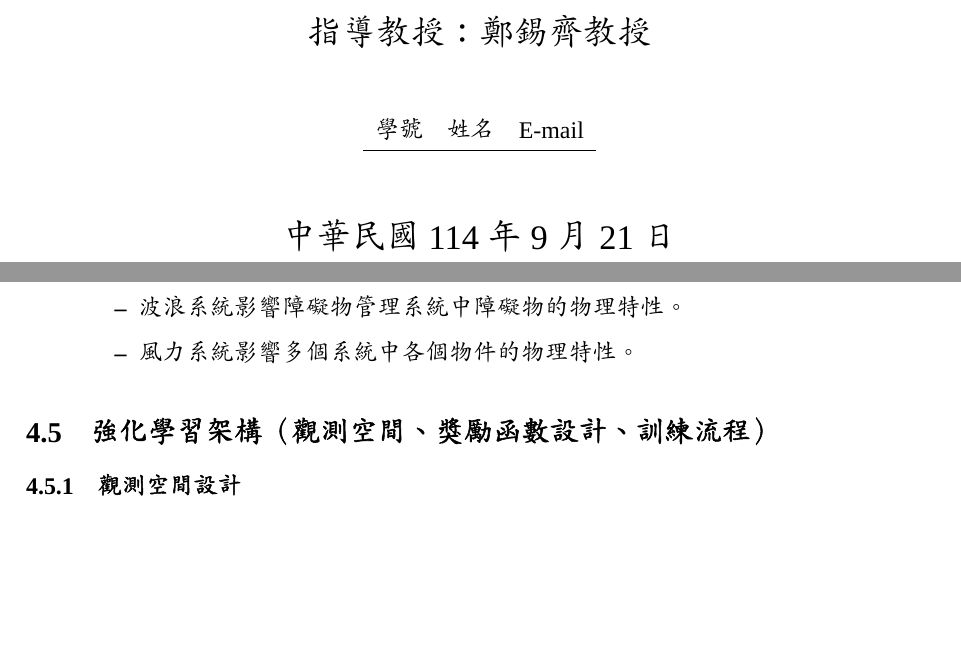
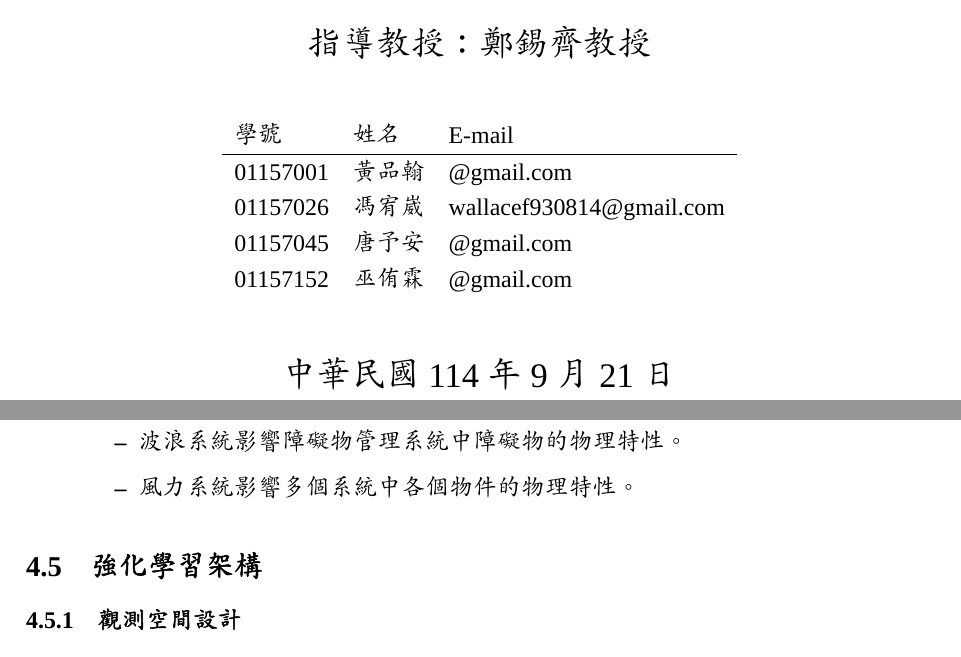
Before and after one commit to ddXwXbb/ShipCluster-SAR-Sim-Latex, a LaTeX paper (ShipCluster-SAR-Sim.tex): two parts of pages 1 and 18 of 26 before the commit and two parts of pages 1 and 19 of 27 after it, joined at a grey line, cut so that both start at the same text, the shorter picture padded with empty space. Compiled offline with XeLaTeX; a missing font is replaced by an installed copy or a similar font.

Commit message:
add name

```diff
--- a/ShipCluster-SAR-Sim.tex
+++ b/ShipCluster-SAR-Sim.tex
@@ -37,7 +37,7 @@
     abstractname={摘要},
     indexname={索引},
     appendixname={附錄},
-    bibname={參考文獻}
+    bibname={}
 }
 
 % 基本套件
@@ -72,6 +72,10 @@
 	\begin{tabular}{lll}
 	學號 & 姓名 & E-mail \\
 	\hline
+	01157001 & 黃品翰 & @gmail.com \\
+	01157026 & 馮宥崴 & wallacef930814@gmail.com \\
+	01157045 & 唐予安 & @gmail.com \\
+	01157152 & 巫侑霖 & @gmail.com
 	\end{tabular}
 
 	\vspace*{1cm}
@@ -503,7 +508,7 @@ Crest 以其高品質渲染、動態物理交互及可擴展性，成為 Unity
 
 \end{itemize}
 
-\subsection{強化學習架構（觀測空間、獎勵函數設計、訓練流程）}
+\subsection{強化學習架構}
 
 \subsubsection{觀測空間設計}
 代理人的觀測空間包含四大類資訊：目標資訊、船自身狀態、感測器資料以及其他船隻資訊。這些資訊能夠全面反映船隻的運動狀態、周遭環境以及目標位置，使代理人在決策時具備充分的依據。
```
Also changed, not shown: ShipCluster-SAR-Sim.pdf, ShipCluster-SAR-Sim.tex (7 more changed lines), 1 other file.
